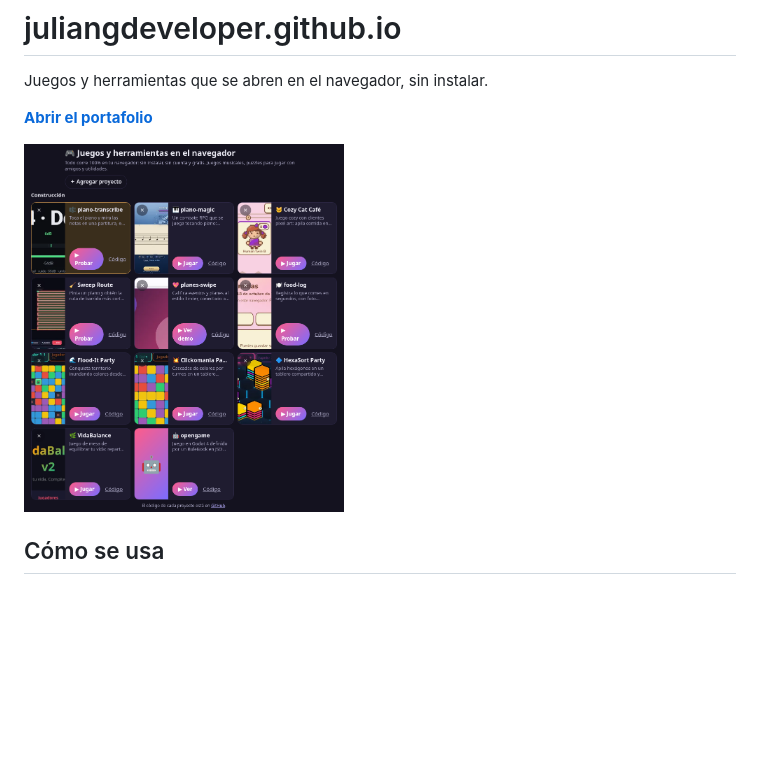
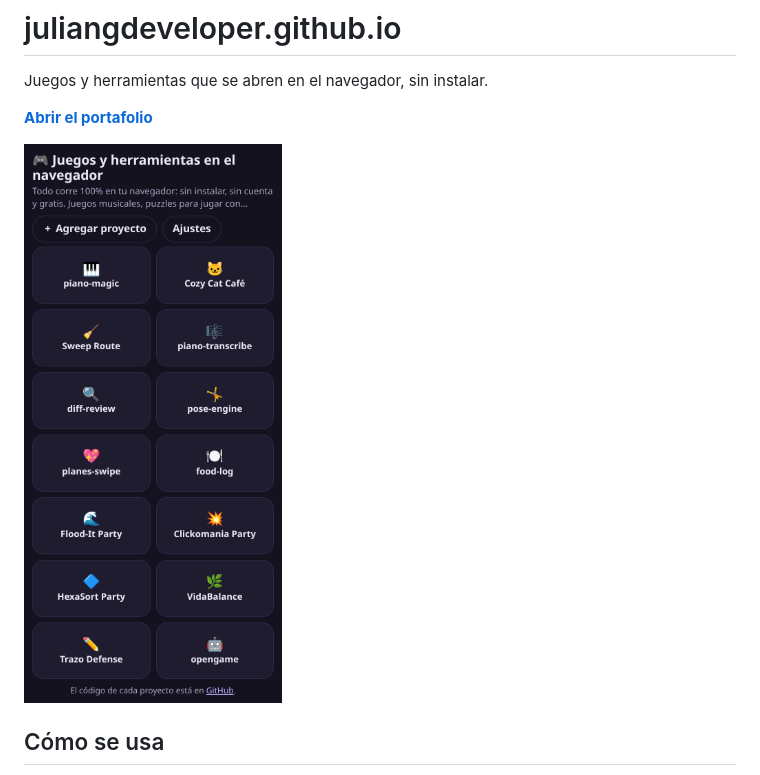
Before and after one commit to juliangdeveloper/juliangdeveloper.github.io, a Markdown page: README.md, the part around the change. Rendered like a GitHub page; pictures changed too: docs/screenshot.png (deleted), img/portafolio.png (added); blank space fills up the shorter version.

```diff
--- a/README.md
+++ b/README.md
@@ -4,7 +4,7 @@ Juegos y herramientas que se abren en el navegador, sin instalar.
 
 **[Abrir el portafolio](https://juliangdeveloper.github.io/)**
 
-<img src="docs/screenshot.png" alt="Portafolio con las tarjetas de los proyectos" width="320">
+<img src="img/portafolio.png" alt="Portafolio con las tarjetas de los proyectos" width="320">
 
 ## Cómo se usa
 
```
Also changed, not shown: 5 other files.
